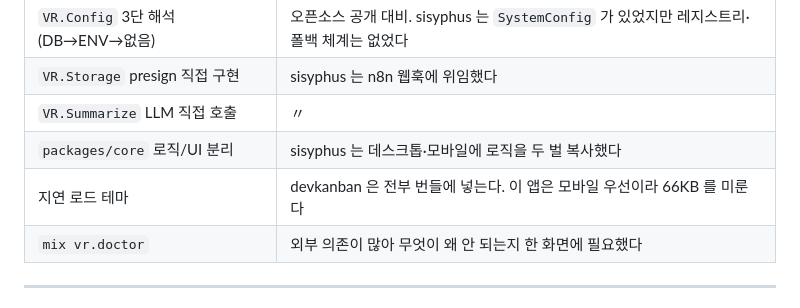
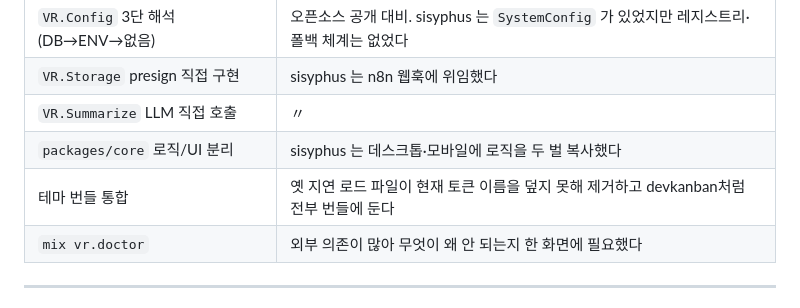
Before and after one commit to team-sisyphus-project/khala-voice, a Markdown page: docs/14-provenance.md, the part around the change. Rendered like a GitHub page.

```diff
--- a/docs/14-provenance.md
+++ b/docs/14-provenance.md
@@ -295,7 +295,7 @@ devkanban 의 인라인 SVG 레지스트리(`mobile/src/Icon.tsx`)를 그대로
 | `VR.Storage` presign 직접 구현 | sisyphus 는 n8n 웹훅에 위임했다 |
 | `VR.Summarize` LLM 직접 호출 | 〃 |
 | `packages/core` 로직/UI 분리 | sisyphus 는 데스크톱·모바일에 로직을 두 벌 복사했다 |
-| 지연 로드 테마 | devkanban 은 전부 번들에 넣는다. 이 앱은 모바일 우선이라 66KB 를 미룬다 |
+| 테마 번들 통합 | 옛 지연 로드 파일이 현재 토큰 이름을 덮지 못해 제거하고 devkanban처럼 전부 번들에 둔다 |
 | `mix vr.doctor` | 외부 의존이 많아 무엇이 왜 안 되는지 한 화면에 필요했다 |
 
 ---
```
Also changed, not shown: docs/08-frontend.md (+3 -3 lines), docs/12-design-system.md (+12 -21 lines).
